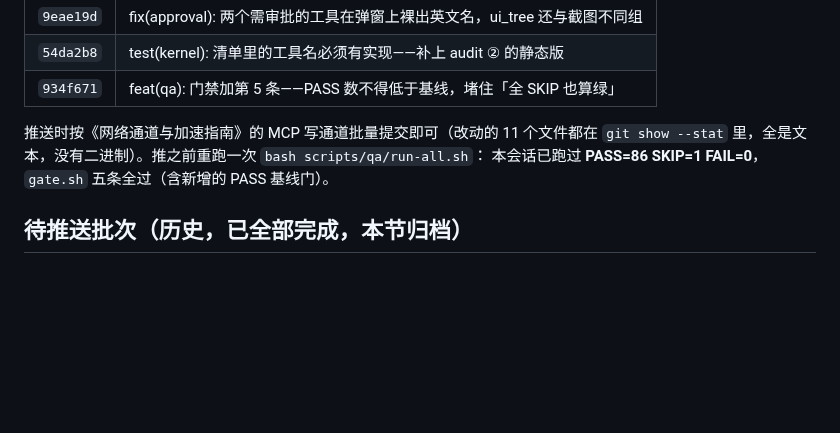
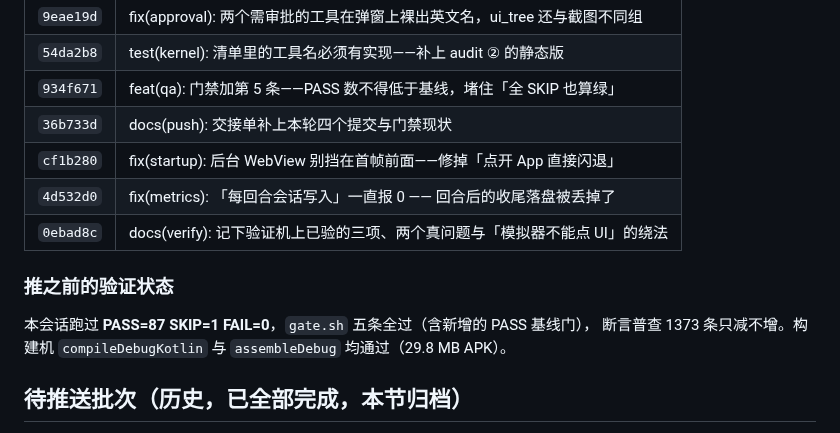
Before and after one commit to Kdkdmwnwdkd/AgentKit, a Markdown page: docs/pending-push.md, the part around one of its changes. Drawn GitHub-style; blank space fills up the shorter version.

```diff
--- a/docs/pending-push.md
+++ b/docs/pending-push.md
@@ -76,10 +123,15 @@ https://gh-proxy.com/https://github.com/<owner>/<repo>/archive/refs/heads/<branc
 | `9eae19d` | fix(approval): 两个需审批的工具在弹窗上裸出英文名，ui_tree 还与截图不同组 |
 | `54da2b8` | test(kernel): 清单里的工具名必须有实现——补上 audit ② 的静态版 |
 | `934f671` | feat(qa): 门禁加第 5 条——PASS 数不得低于基线，堵住「全 SKIP 也算绿」 |
+| `36b733d` | docs(push): 交接单补上本轮四个提交与门禁现状 |
+| `cf1b280` | fix(startup): 后台 WebView 别挡在首帧前面——修掉「点开 App 直接闪退」 |
+| `4d532d0` | fix(metrics): 「每回合会话写入」一直报 0 —— 回合后的收尾落盘被丢掉了 |
+| `0ebad8c` | docs(verify): 记下验证机上已验的三项、两个真问题与「模拟器不能点 UI」的绕法 |
 
-推送时按《网络通道与加速指南》的 MCP 写通道批量提交即可（改动的 11 个文件都在
-`git show --stat` 里，全是文本，没有二进制）。推之前重跑一次 `bash scripts/qa/run-all.sh`：
-本会话已跑过 **PASS=86 SKIP=1 FAIL=0**，`gate.sh` 五条全过（含新增的 PASS 基线门）。
+### 推之前的验证状态
+
+本会话跑过 **PASS=87 SKIP=1 FAIL=0**，`gate.sh` 五条全过（含新增的 PASS 基线门），
+断言普查 1373 条只减不增。构建机 `compileDebugKotlin` 与 `assembleDebug` 均通过（29.8 MB APK）。
 
 ## 待推送批次（历史，已全部完成，本节归档）
 
```
Also changed, not shown: other parts of docs/pending-push.md (+53 -6 lines).
